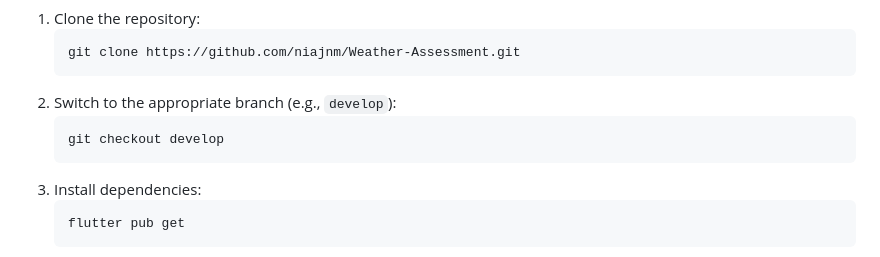
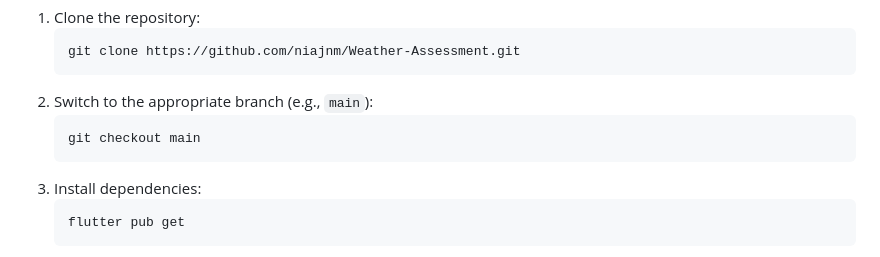
Before and after one commit to niajnm/Weather-Assessment, a Markdown page: README.md, the part around the change. Rendered like a GitHub page.

```diff
--- a/README.md
+++ b/README.md
@@ -99,9 +99,9 @@ lib
 
   <pre><code>git clone https://github.com/niajnm/Weather-Assessment.git</code></pre>
 
-  <li>Switch to the appropriate branch (e.g., <code>develop</code>):</li>
+  <li>Switch to the appropriate branch (e.g., <code>main</code>):</li>
 
-  <pre><code>git checkout develop</code></pre>
+  <pre><code>git checkout main</code></pre>
 
   <li>Install dependencies:</li>
 
```
